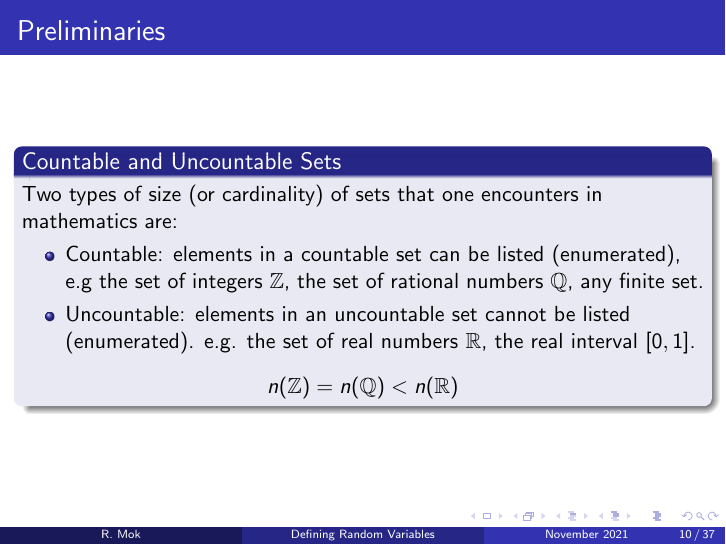
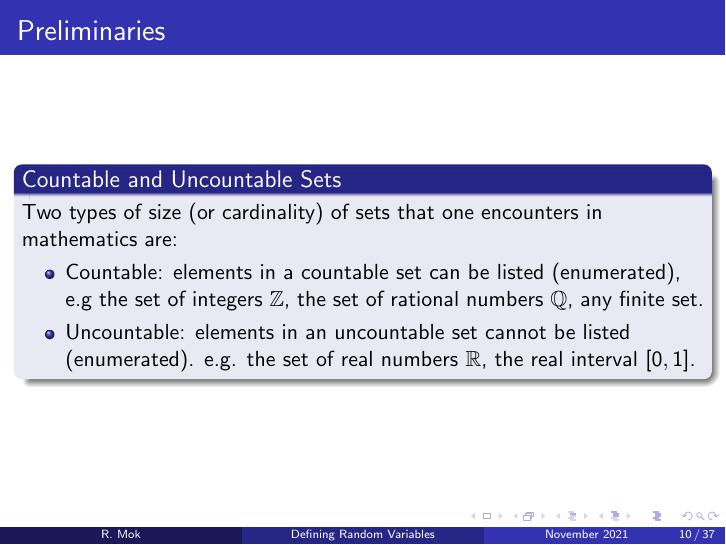
Before and after one commit to moksifu/aisnsw_focus_day_2021, LaTeX slides (presentation.tex): page 17 of 95. Compiled offline with pdfLaTeX.

Commit message:
edits to some slides

```diff
--- a/presentation.tex
+++ b/presentation.tex
@@ -170,9 +170,9 @@
       \item Countable: elements in a countable set can be listed (enumerated), e.g the set of integers $\mathbb{Z}$, the set of rational numbers $\mathbb{Q}$, any finite set.
       \item Uncountable: elements in an uncountable set cannot be listed (enumerated). e.g. the set of real numbers $\mathbb{R}$, the real interval $[0,1]$.
     \end{itemize}
-    \begin{center}
-      $n(\mathbb{Z}) = n(\mathbb{Q}) < n(\mathbb{R})$
-    \end{center}
+    % \begin{center}
+    %   $n(\mathbb{Z}) = n(\mathbb{Q}) < n(\mathbb{R})$
+    % \end{center}
 
   \end{block}
 \end{frame}
```
